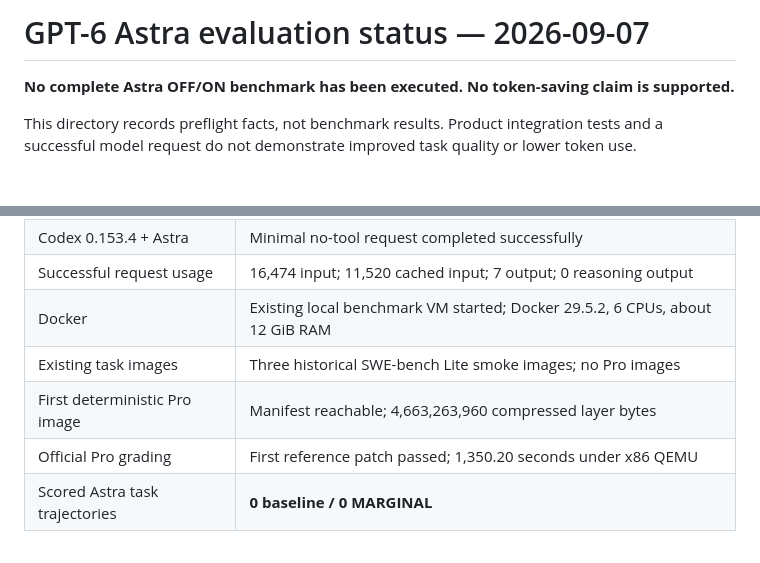
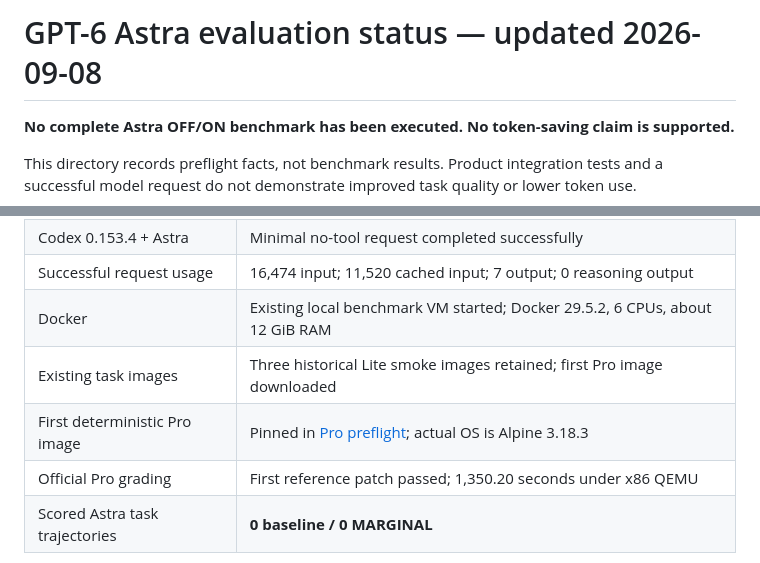
Before and after one commit to SignalLayerLabs/Marginal, a Markdown page: benchmark/astra/README.md, 2 parts joined by grey strips. GitHub-like rendering; blank space fills up the shorter version.

```diff
--- a/benchmark/astra/README.md
+++ b/benchmark/astra/README.md
@@ -1,4 +1,4 @@
-# GPT-6 Astra evaluation status — 2026-09-07
+# GPT-6 Astra evaluation status — updated 2026-09-08
 
 **No complete Astra OFF/ON benchmark has been executed. No token-saving claim is supported.**
 
@@ -28,8 +28,8 @@ preparation was withdrawn before any scored model inference.
 | Codex 0.153.4 + Astra | Minimal no-tool request completed successfully |
 | Successful request usage | 16,474 input; 11,520 cached input; 7 output; 0 reasoning output |
 | Docker | Existing local benchmark VM started; Docker 29.5.2, 6 CPUs, about 12 GiB RAM |
-| Existing task images | Three historical SWE-bench Lite smoke images; no Pro images |
-| First deterministic Pro image | Manifest reachable; 4,663,263,960 compressed layer bytes |
+| Existing task images | Three historical Lite smoke images retained; first Pro image downloaded |
+| First deterministic Pro image | Pinned in [Pro preflight](pro/preflight.json); actual OS is Alpine 3.18.3 |
 | Official Pro grading | First reference patch passed; 1,350.20 seconds under x86 QEMU |
 | Scored Astra task trajectories | **0 baseline / 0 MARGINAL** |
 
```
Also changed, not shown: README.md (+5 -0 lines).
